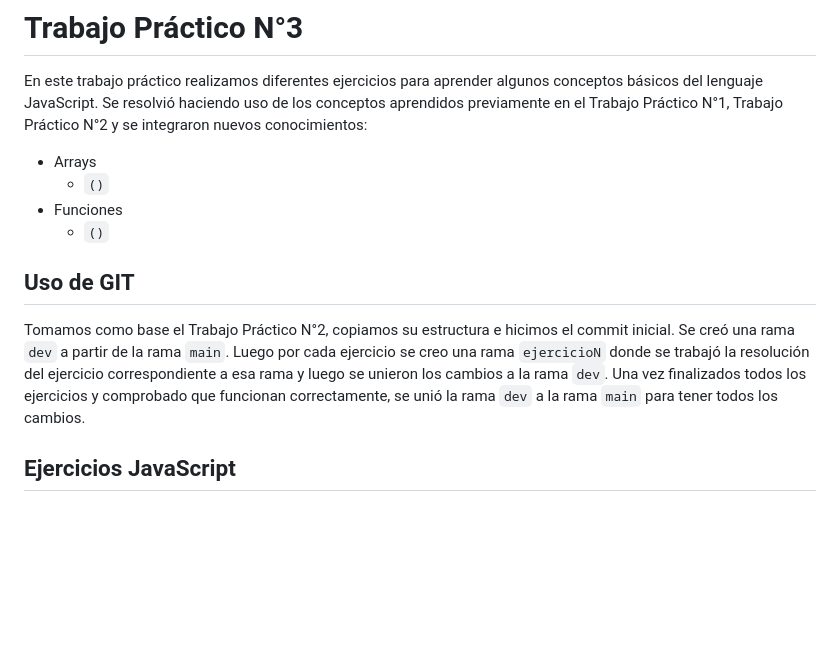
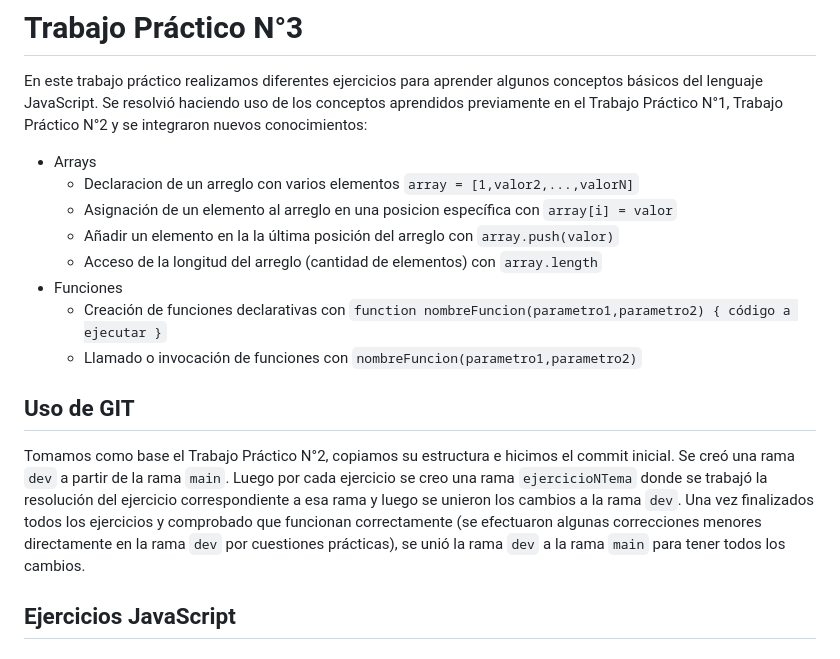
Before and after one commit to LucianoAngeleri/RollingCode-TrabajoPractico3-JS, a Markdown page: README.md, the part around the change. Drawn GitHub-style; blank space fills up the shorter version.

Commit message:
Se agregó informacióon adicional al readme sobre conceptos trabajados en el trabajo

```diff
--- a/README.md
+++ b/README.md
@@ -2,11 +2,15 @@
 En este trabajo práctico realizamos diferentes ejercicios para aprender algunos conceptos básicos del lenguaje JavaScript.
 Se resolvió haciendo uso de los conceptos aprendidos previamente en el Trabajo Práctico N°1, Trabajo Práctico N°2 y se integraron nuevos conocimientos:
 * Arrays
-    * `()`
+    * Declaracion de un arreglo con varios elementos `array = [1,valor2,...,valorN]`
+    * Asignación de un elemento al arreglo en una posicion específica con `array[i] = valor`
+    * Añadir un elemento en la la última posición del arreglo con `array.push(valor)`
+    * Acceso de la longitud del arreglo (cantidad de elementos) con `array.length`
 * Funciones
-    * `()`
+    * Creación de funciones declarativas con `function nombreFuncion(parametro1,parametro2) { código a ejecutar }`
+    * Llamado o invocación de funciones con `nombreFuncion(parametro1,parametro2)`
 ## Uso de GIT
-Tomamos como base el Trabajo Práctico N°2, copiamos su estructura e hicimos el commit inicial. Se creó una rama `dev` a partir de la rama `main`. Luego por cada ejercicio se creo una rama `ejercicioN` donde se trabajó la resolución del ejercicio correspondiente a esa rama y luego se unieron los cambios a la rama `dev`. Una vez finalizados todos los ejercicios y comprobado que funcionan correctamente, se unió la rama `dev` a la rama `main` para tener todos los cambios.
+Tomamos como base el Trabajo Práctico N°2, copiamos su estructura e hicimos el commit inicial. Se creó una rama `dev` a partir de la rama `main`. Luego por cada ejercicio se creo una rama `ejercicioNTema` donde se trabajó la resolución del ejercicio correspondiente a esa rama y luego se unieron los cambios a la rama `dev`. Una vez finalizados todos los ejercicios y comprobado que funcionan correctamente (se efectuaron algunas correcciones menores directamente en la rama `dev` por cuestiones prácticas), se unió la rama `dev` a la rama `main` para tener todos los cambios.
 ## Ejercicios JavaScript
 ### Prácticas con arreglos y funciones
 -------------------
```
